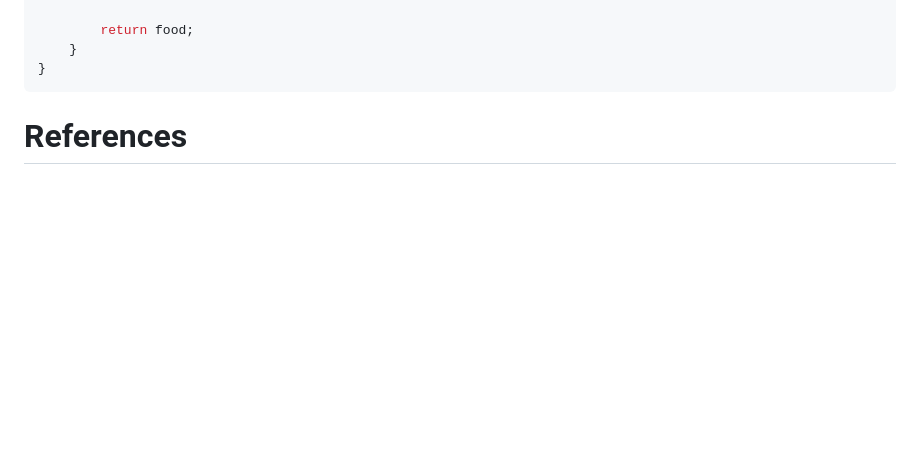
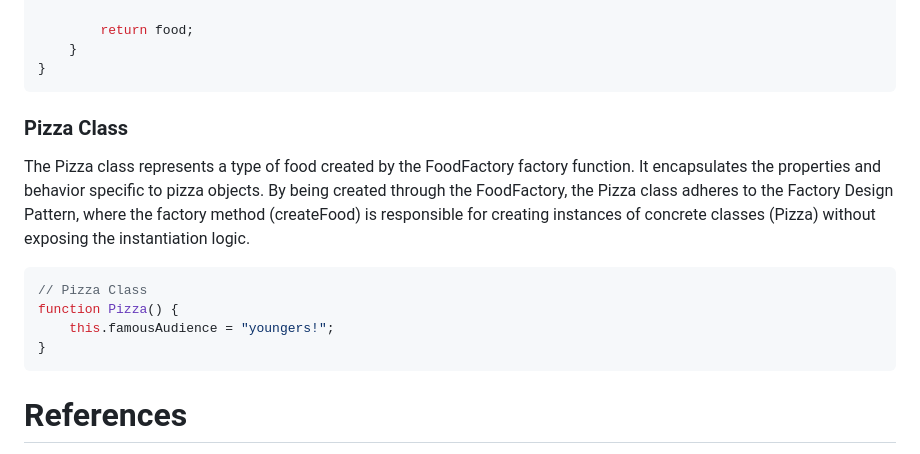
Before and after one commit to nic-dgl104-winter-2024/pattern-library, a Markdown page: patterns/Factory-Design-Patten/README.md, the part around the change. GitHub-like rendering; blank space fills up the shorter version.

Commit message:
Add Pizza Class implementation related to Factory Design Pattern

````diff
--- a/patterns/Factory-Design-Patten/README.md
+++ b/patterns/Factory-Design-Patten/README.md
@@ -51,6 +51,16 @@ function FoodFactory() {
     }
 }
 ```
+### Pizza Class
+
+The Pizza class represents a type of food created by the FoodFactory factory function. It encapsulates the properties and behavior specific to pizza objects. By being created through the FoodFactory, the Pizza class adheres to the Factory Design Pattern, where the factory method (createFood) is responsible for creating instances of concrete classes (Pizza) without exposing the instantiation logic.
+
+```javascript
+// Pizza Class
+function Pizza() {
+    this.famousAudience = "youngers!";
+}
+```
 
 
 
````
